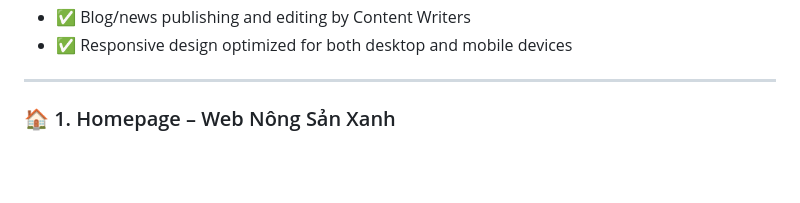
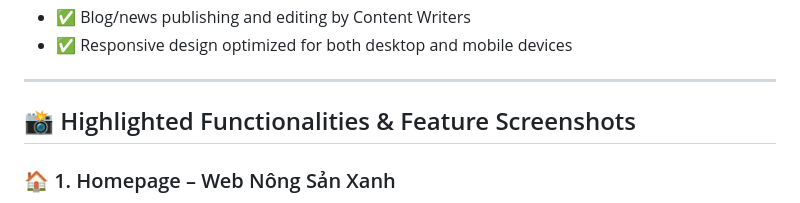
Before and after one commit to DucTranThien/WebNongSanXanhUpdate, a Markdown page: README.md, the part around the change. GitHub-like rendering; blank space fills up the shorter version.

```diff
--- a/README.md
+++ b/README.md
@@ -53,6 +53,7 @@ The system supports **4 types of users**, each with dedicated permissions:
 - ✅ Responsive design optimized for both desktop and mobile devices
 
 ---
+## 📸 Highlighted Functionalities & Feature Screenshots
 
 ### 🏠 1. Homepage – Web Nông Sản Xanh
 This is the landing page for users to explore organic agricultural products, including vegetables, fruits, and more. The page emphasizes clean food and encourages users to start shopping.
```
